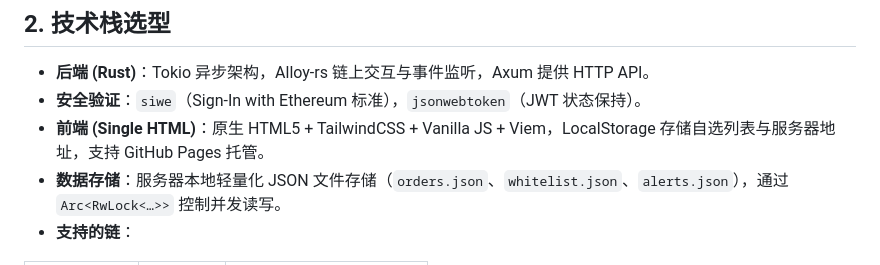
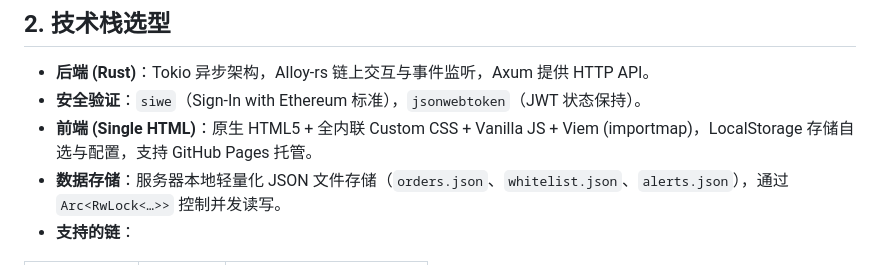
Before and after one commit to hexiaoyuan/morpho_monitor, a Markdown page: prompt.md, the part around the change. GitHub-like rendering.

```diff
--- a/prompt.md
+++ b/prompt.md
@@ -53,7 +53,7 @@
 
 * **后端 (Rust)**：Tokio 异步架构，Alloy-rs 链上交互与事件监听，Axum 提供 HTTP API。
 * **安全验证**：`siwe`（Sign-In with Ethereum 标准），`jsonwebtoken`（JWT 状态保持）。
-* **前端 (Single HTML)**：原生 HTML5 + TailwindCSS + Vanilla JS + Viem，LocalStorage 存储自选列表与服务器地址，支持 GitHub Pages 托管。
+* **前端 (Single HTML)**：原生 HTML5 + 全内联 Custom CSS + Vanilla JS + Viem (importmap)，LocalStorage 存储自选与配置，支持 GitHub Pages 托管。
 * **数据存储**：服务器本地轻量化 JSON 文件存储（`orders.json`、`whitelist.json`、`alerts.json`），通过 `Arc<RwLock<…>>` 控制并发读写。
 * **支持的链**：
 
```
Also changed, not shown: README.md (+2 -2 lines).
